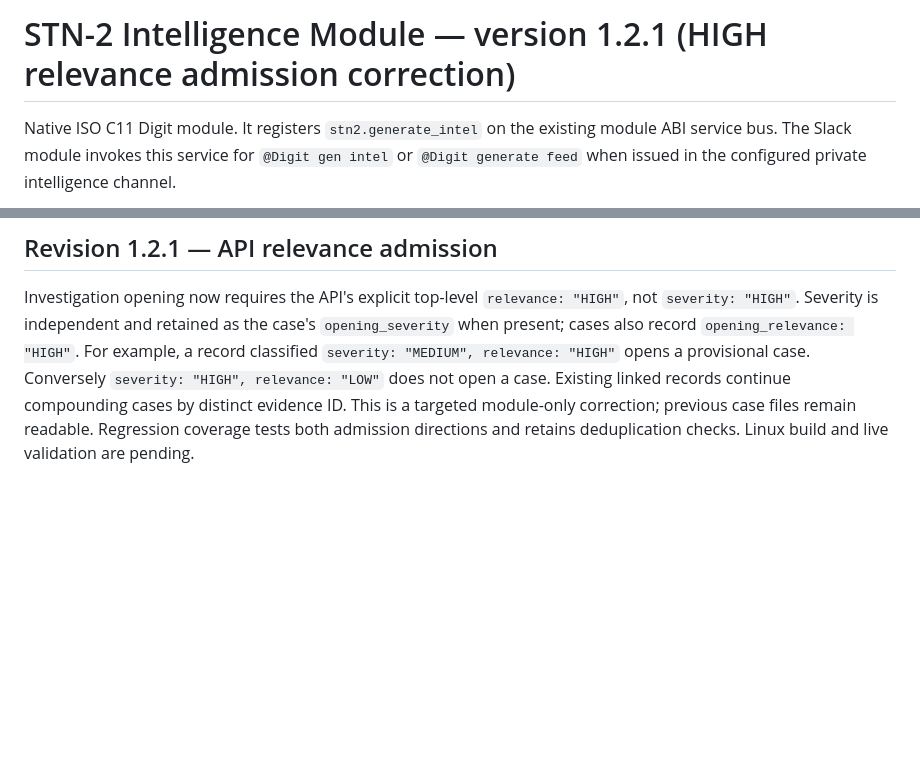
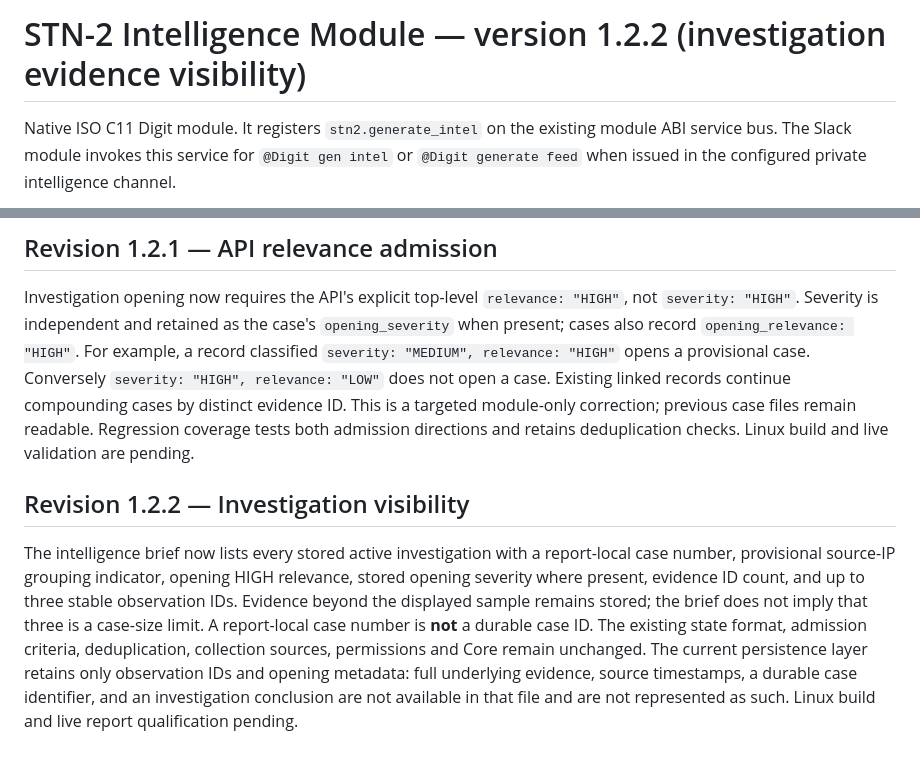
Before and after one commit to stnlabz/digit, a Markdown page: modules/stn2/README.md, 2 parts joined by grey strips. Drawn GitHub-style; blank space fills up the shorter version.

Commit message:
docs(stn2 1.2.2): document active case evidence display and limits

```diff
--- a/modules/stn2/README.md
+++ b/modules/stn2/README.md
@@ -1,4 +1,4 @@
-# STN-2 Intelligence Module — version 1.2.1 (HIGH relevance admission correction)
+# STN-2 Intelligence Module — version 1.2.2 (investigation evidence visibility)
 
 Native ISO C11 Digit module. It registers `stn2.generate_intel` on the existing
 module ABI service bus. The Slack module invokes this service for
@@ -113,3 +113,7 @@ This is the first bounded, persistent investigation-state implementation. A new
 ## Revision 1.2.1 — API relevance admission
 
 Investigation opening now requires the API's explicit top-level `relevance: "HIGH"`, not `severity: "HIGH"`. Severity is independent and retained as the case's `opening_severity` when present; cases also record `opening_relevance: "HIGH"`. For example, a record classified `severity: "MEDIUM", relevance: "HIGH"` opens a provisional case. Conversely `severity: "HIGH", relevance: "LOW"` does not open a case. Existing linked records continue compounding cases by distinct evidence ID. This is a targeted module-only correction; previous case files remain readable. Regression coverage tests both admission directions and retains deduplication checks. Linux build and live validation are pending.
+
+## Revision 1.2.2 — Investigation visibility
+
+The intelligence brief now lists every stored active investigation with a report-local case number, provisional source-IP grouping indicator, opening HIGH relevance, stored opening severity where present, evidence ID count, and up to three stable observation IDs. Evidence beyond the displayed sample remains stored; the brief does not imply that three is a case-size limit. A report-local case number is **not** a durable case ID. The existing state format, admission criteria, deduplication, collection sources, permissions and Core remain unchanged. The current persistence layer retains only observation IDs and opening metadata: full underlying evidence, source timestamps, a durable case identifier, and an investigation conclusion are not available in that file and are not represented as such. Linux build and live report qualification pending.
```
